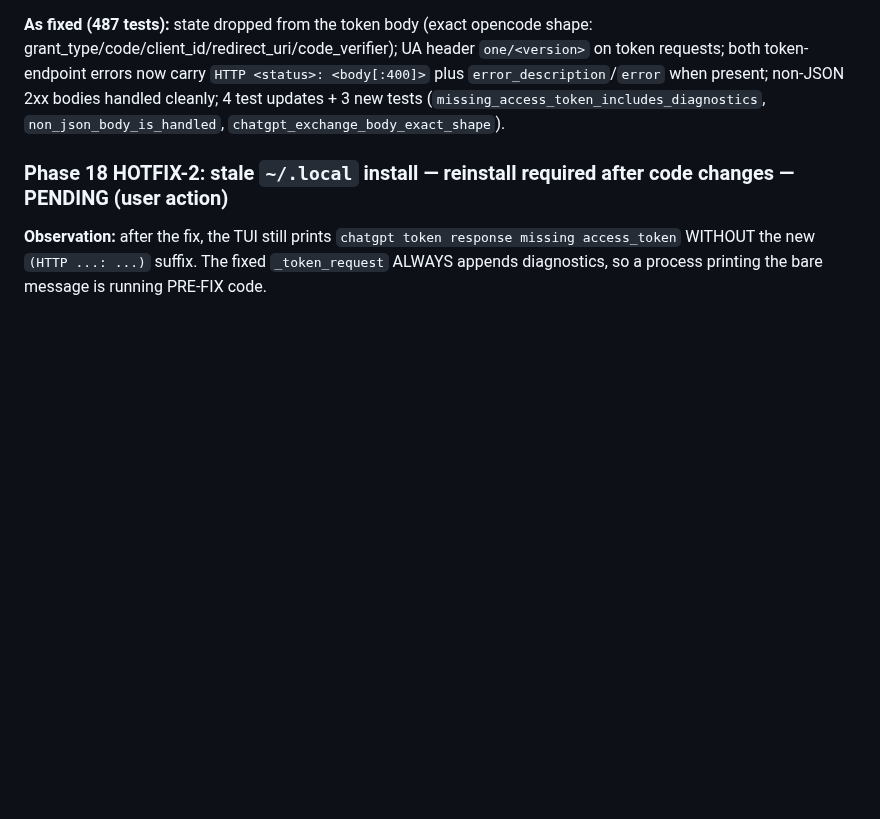
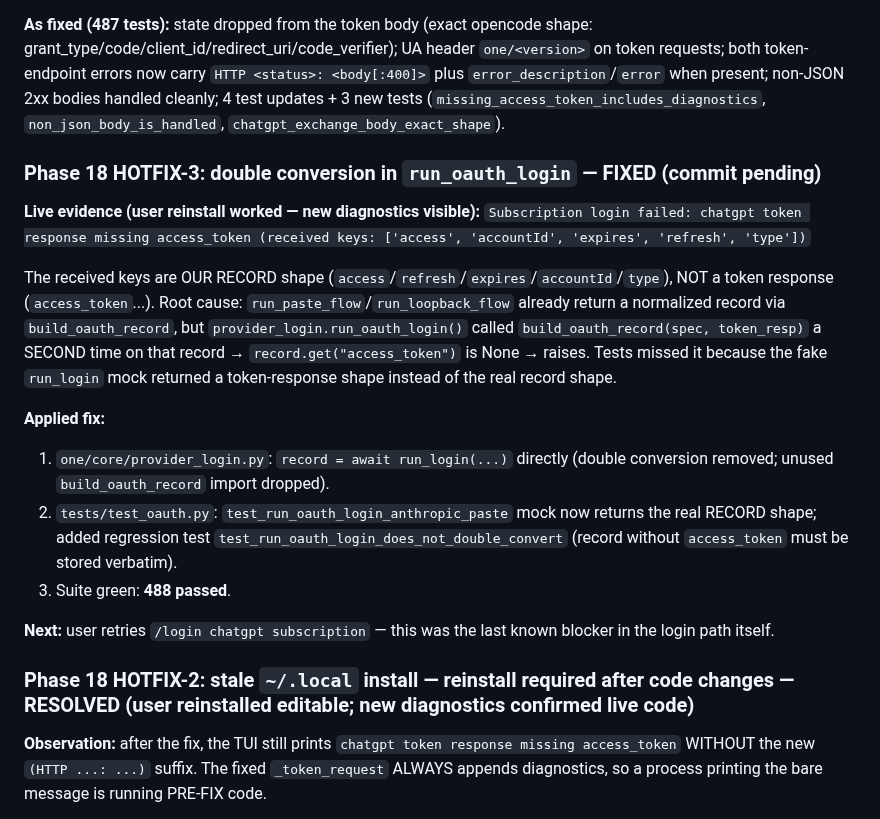
Before and after one commit to noxgle/one, a Markdown page: todo.md, the part around the change. Drawn GitHub-style; blank space fills up the shorter version.

Commit message:
todo: hotfix-3 double-conversion root cause fixed; hotfix-2 resolved (editable reinstall)

```diff
--- a/todo.md
+++ b/todo.md
@@ -1120,7 +1120,21 @@ The model nests `path` INSIDE the edit dict instead of passing it top-level. The
 
 **As fixed (487 tests):** state dropped from the token body (exact opencode shape: grant_type/code/client_id/redirect_uri/code_verifier); UA header `one/<version>` on token requests; both token-endpoint errors now carry `HTTP <status>: <body[:400]>` plus `error_description`/`error` when present; non-JSON 2xx bodies handled cleanly; 4 test updates + 3 new tests (`missing_access_token_includes_diagnostics`, `non_json_body_is_handled`, `chatgpt_exchange_body_exact_shape`).
 
-### Phase 18 HOTFIX-2: stale `~/.local` install — reinstall required after code changes — PENDING (user action)
+### Phase 18 HOTFIX-3: double conversion in `run_oauth_login` — FIXED (commit pending)
+
+**Live evidence (user reinstall worked — new diagnostics visible):**
+`Subscription login failed: chatgpt token response missing access_token (received keys: ['access', 'accountId', 'expires', 'refresh', 'type'])`
+
+The received keys are OUR RECORD shape (`access`/`refresh`/`expires`/`accountId`/`type`), NOT a token response (`access_token`...). Root cause: `run_paste_flow`/`run_loopback_flow` already return a normalized record via `build_oauth_record`, but `provider_login.run_oauth_login()` called `build_oauth_record(spec, token_resp)` a SECOND time on that record → `record.get("access_token")` is None → raises. Tests missed it because the fake `run_login` mock returned a token-response shape instead of the real record shape.
+
+**Applied fix:**
+1. `one/core/provider_login.py`: `record = await run_login(...)` directly (double conversion removed; unused `build_oauth_record` import dropped).
+2. `tests/test_oauth.py`: `test_run_oauth_login_anthropic_paste` mock now returns the real RECORD shape; added regression test `test_run_oauth_login_does_not_double_convert` (record without `access_token` must be stored verbatim).
+3. Suite green: **488 passed**.
+
+**Next:** user retries `/login chatgpt subscription` — this was the last known blocker in the login path itself.
+
+### Phase 18 HOTFIX-2: stale `~/.local` install — reinstall required after code changes — RESOLVED (user reinstalled editable; new diagnostics confirmed live code)
 
 **Observation:** after the fix, the TUI still prints `chatgpt token response missing access_token` WITHOUT the new `(HTTP ...: ...)` suffix. The fixed `_token_request` ALWAYS appends diagnostics, so a process printing the bare message is running PRE-FIX code.
 
```
